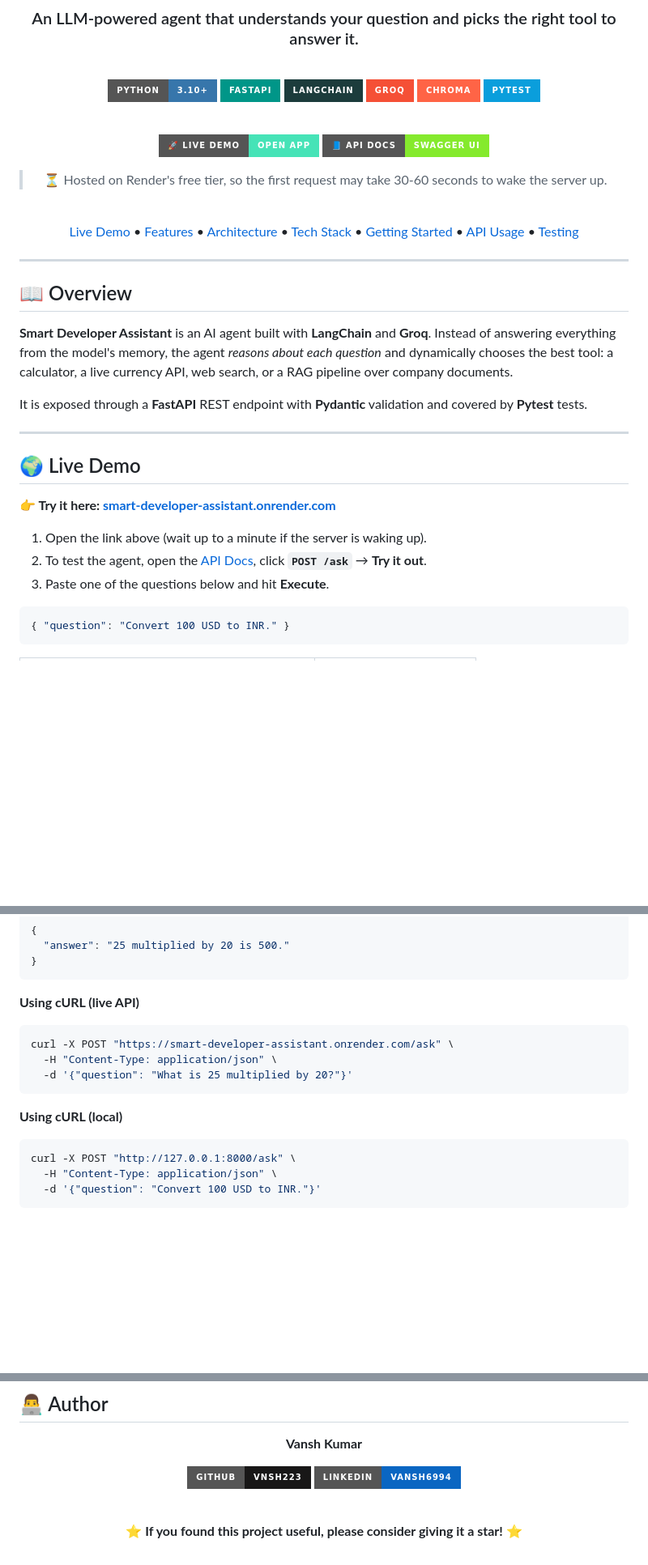
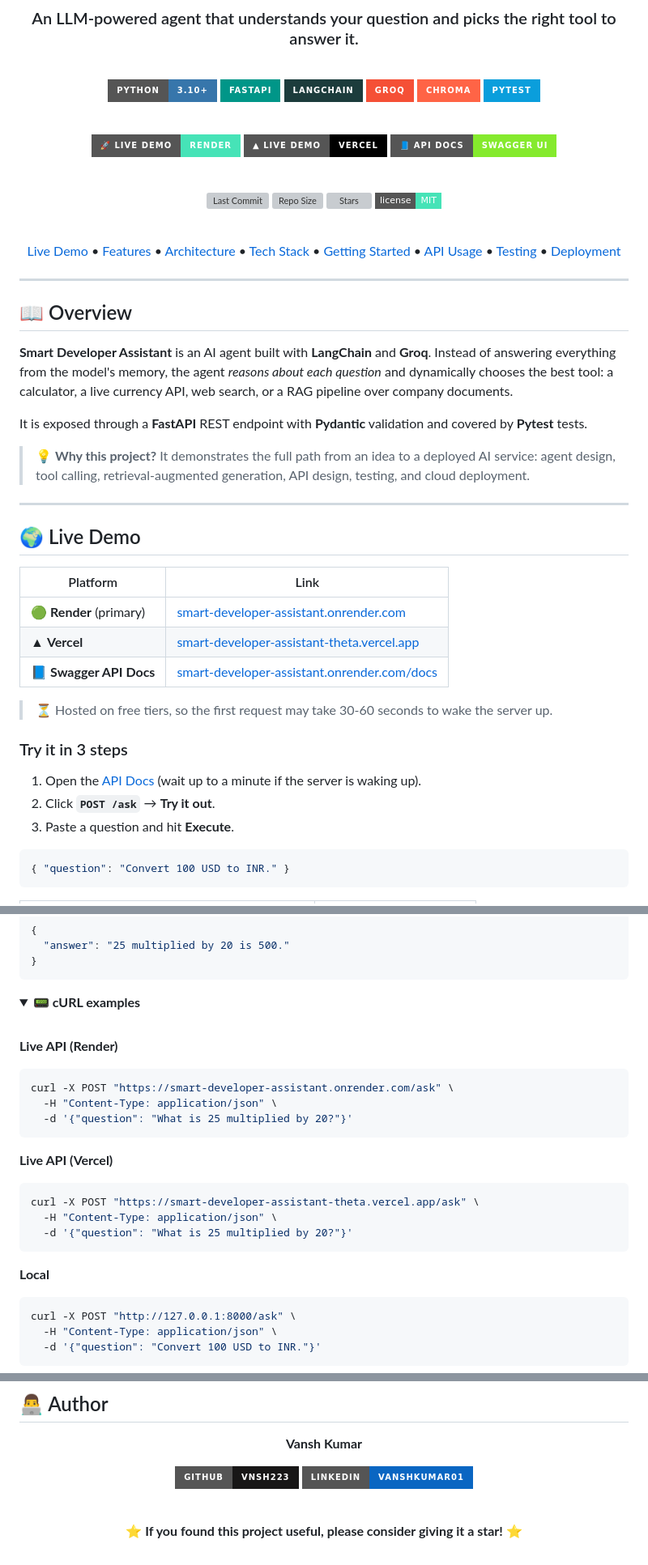
Before and after one commit to vnsh223/smart-developer-assistant, a Markdown page: README.md, 3 parts joined by grey strips. Shown at 81% size. Rendered like a GitHub page; folded sections open; badges without logos; blank space fills up the shorter version; grey boxes are pictures that could not be loaded.

Commit message:
Revise README with updated links and deployment info
Updated README.md to reflect new links, improved descriptions, and added deployment section.

````diff
--- a/README.md
+++ b/README.md
@@ -15,10 +15,16 @@
 
 <br>
 
-[![Live Demo](https://img.shields.io/badge/🚀_Live_Demo-Open_App-46E3B7?style=for-the-badge&logo=render&logoColor=white)](https://smart-developer-assistant.onrender.com/)
+[![Live on Render](https://img.shields.io/badge/🚀_Live_Demo-Render-46E3B7?style=for-the-badge&logo=render&logoColor=white)](https://smart-developer-assistant.onrender.com/)
+[![Live on Vercel](https://img.shields.io/badge/▲_Live_Demo-Vercel-000000?style=for-the-badge&logo=vercel&logoColor=white)](https://smart-developer-assistant-theta.vercel.app/)
 [![API Docs](https://img.shields.io/badge/📘_API_Docs-Swagger_UI-85EA2D?style=for-the-badge&logo=swagger&logoColor=black)](https://smart-developer-assistant.onrender.com/docs)
 
-> ⏳ Hosted on Render's free tier, so the first request may take 30-60 seconds to wake the server up.
+<br>
+
+![Last Commit](https://img.shields.io/github/last-commit/vnsh223/smart-developer-assistant?style=flat-square&color=46E3B7)
+![Repo Size](https://img.shields.io/github/repo-size/vnsh223/smart-developer-assistant?style=flat-square&color=46E3B7)
+![Stars](https://img.shields.io/github/stars/vnsh223/smart-developer-assistant?style=flat-square&color=46E3B7)
+![License](https://img.shields.io/badge/license-MIT-46E3B7?style=flat-square)
 
 <br>
 
@@ -28,7 +34,8 @@
 [Tech Stack](#-tech-stack) •
 [Getting Started](#-getting-started) •
 [API Usage](#-api-usage) •
-[Testing](#-testing)
+[Testing](#-testing) •
+[Deployment](#-deployment)
 
 </div>
 
@@ -40,15 +47,25 @@
 
 It is exposed through a **FastAPI** REST endpoint with **Pydantic** validation and covered by **Pytest** tests.
 
+> 💡 **Why this project?** It demonstrates the full path from an idea to a deployed AI service: agent design, tool calling, retrieval-augmented generation, API design, testing, and cloud deployment.
+
 ---
 
 ## 🌍 Live Demo
 
-**👉 Try it here: [smart-developer-assistant.onrender.com](https://smart-developer-assistant.onrender.com/)**
+| Platform | Link |
+|---|---|
+| 🟢 **Render** (primary) | [smart-developer-assistant.onrender.com](https://smart-developer-assistant.onrender.com/) |
+| ▲ **Vercel** | [smart-developer-assistant-theta.vercel.app](https://smart-developer-assistant-theta.vercel.app/) |
+| 📘 **Swagger API Docs** | [smart-developer-assistant.onrender.com/docs](https://smart-developer-assistant.onrender.com/docs) |
 
-1. Open the link above (wait up to a minute if the server is waking up).
-2. To test the agent, open the [API Docs](https://smart-developer-assistant.onrender.com/docs), click **`POST /ask`** → **Try it out**.
-3. Paste one of the questions below and hit **Execute**.
+> ⏳ Hosted on free tiers, so the first request may take 30-60 seconds to wake the server up.
+
+### Try it in 3 steps
+
+1. Open the [API Docs](https://smart-developer-assistant.onrender.com/docs) (wait up to a minute if the server is waking up).
+2. Click **`POST /ask`** → **Try it out**.
+3. Paste a question and hit **Execute**.
 
 ```json
 { "question": "Convert 100 USD to INR." }
@@ -267,7 +286,12 @@ Send a question to the AI agent. It automatically chooses the right tool.
 }
 ```
 
-**Using cURL (live API)**
+<details>
+<summary><b>📟 cURL examples</b></summary>
+
+<br>
+
+**Live API (Render)**
 
 ```bash
 curl -X POST "https://smart-developer-assistant.onrender.com/ask" \
@@ -275,7 +299,15 @@ curl -X POST "https://smart-developer-assistant.onrender.com/ask" \
   -d '{"question": "What is 25 multiplied by 20?"}'
 ```
 
-**Using cURL (local)**
+**Live API (Vercel)**
+
+```bash
+curl -X POST "https://smart-developer-assistant-theta.vercel.app/ask" \
+  -H "Content-Type: application/json" \
+  -d '{"question": "What is 25 multiplied by 20?"}'
+```
+
+**Local**
 
 ```bash
 curl -X POST "http://127.0.0.1:8000/ask" \
@@ -345,7 +393,7 @@ Contributions, issues, and feature requests are welcome!
 **Vansh Kumar**
 
 [![GitHub](https://img.shields.io/badge/GitHub-vnsh223-181717?style=for-the-badge&logo=github&logoColor=white)](https://github.com/vnsh223)
-[![LinkedIn](https://img.shields.io/badge/LinkedIn-vansh6994-0A66C2?style=for-the-badge&logo=linkedin&logoColor=white)](https://www.linkedin.com/in/vansh6994/)
+[![LinkedIn](https://img.shields.io/badge/LinkedIn-vanshkumar01-0A66C2?style=for-the-badge&logo=linkedin&logoColor=white)](https://www.linkedin.com/in/vanshkumar01/)
 
 <br>
 
````
Also changed, not shown: other parts of README.md (+24 -6 lines).
